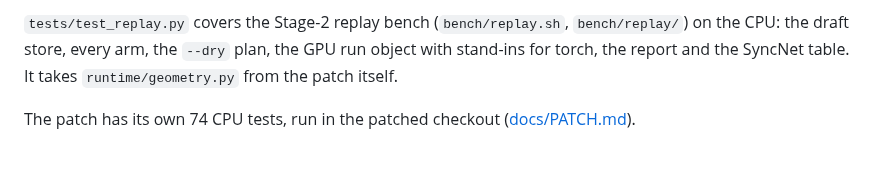
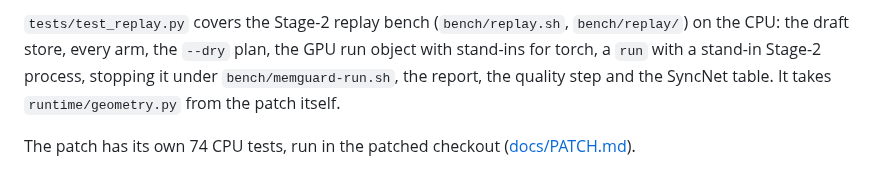
Before and after one commit to slogonomo/lf-studio, a Markdown page: AGENTS.md, the part around the change. GitHub-like rendering.

```diff
--- a/AGENTS.md
+++ b/AGENTS.md
@@ -36,8 +36,9 @@ non-zero exit status) if the port is in use or its server stops by itself, so no
 port. Add a test there for every server change.
 
 `tests/test_replay.py` covers the Stage-2 replay bench (`bench/replay.sh`, `bench/replay/`) on the CPU: the draft
-store, every arm, the `--dry` plan, the GPU run object with stand-ins for torch, the report and the SyncNet table.
-It takes `runtime/geometry.py` from the patch itself.
+store, every arm, the `--dry` plan, the GPU run object with stand-ins for torch, a `run` with a stand-in Stage-2
+process, stopping it under `bench/memguard-run.sh`, the report, the quality step and the SyncNet table. It takes
+`runtime/geometry.py` from the patch itself.
 
 The patch has its own 74 CPU tests, run in the patched checkout ([docs/PATCH.md](docs/PATCH.md#apply-test-revert)).
 
```
Also changed, not shown: docs/PERFORMANCE.md (+11 -8 lines).
